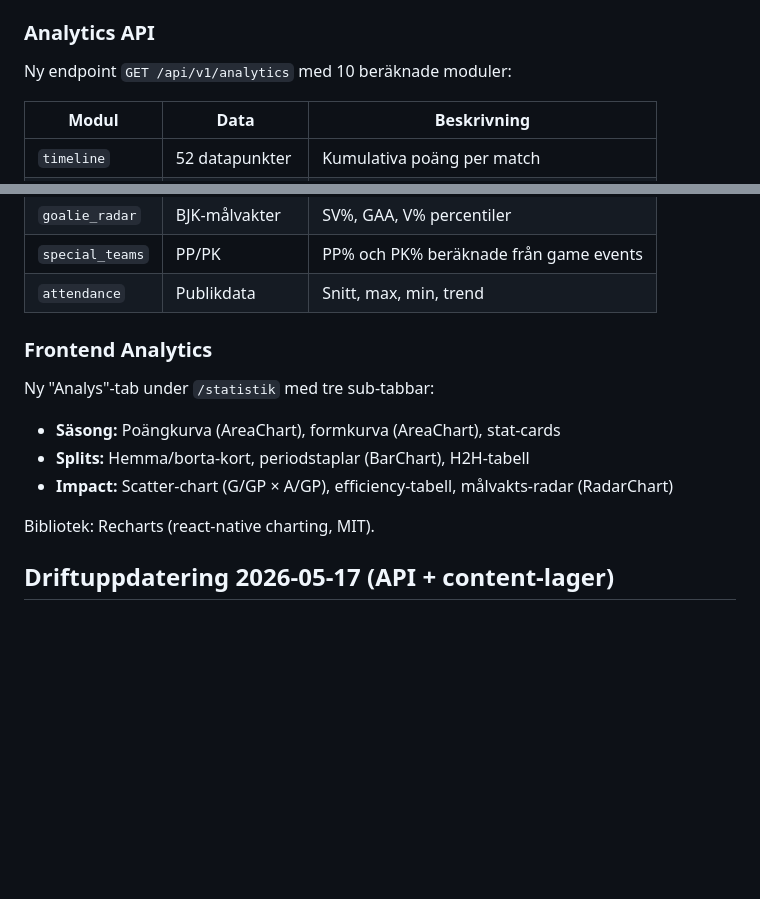
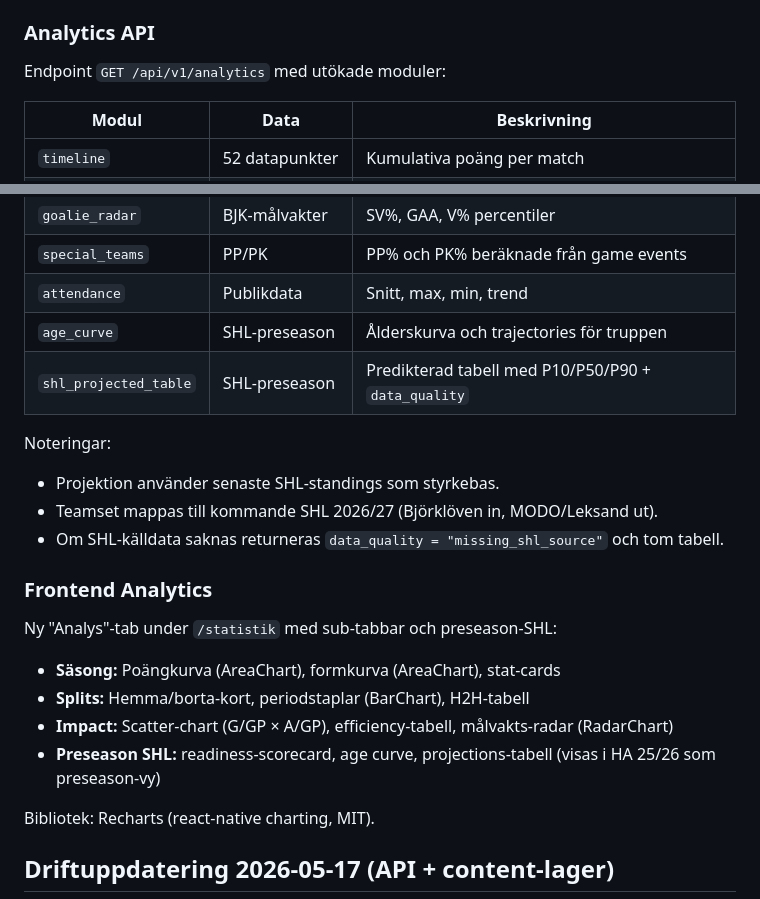
Before and after one commit to samanakbarian/loven-stats-backend, a Markdown page: docs/ARCHITECTURE_IMPLEMENTATION_2026_05.md, 2 parts joined by grey strips. GitHub-like rendering; blank space fills up the shorter version.

Commit message:
Document SHL preseason projection engine and frontend behavior

```diff
--- a/docs/ARCHITECTURE_IMPLEMENTATION_2026_05.md
+++ b/docs/ARCHITECTURE_IMPLEMENTATION_2026_05.md
@@ -33,7 +33,7 @@ Alla `raw_sports`-tabeller har uppdaterats med komplett schema:
 
 ### Analytics API
 
-Ny endpoint `GET /api/v1/analytics` med 10 beräknade moduler:
+Endpoint `GET /api/v1/analytics` med utökade moduler:
 
 | Modul | Data | Beskrivning |
 |-------|------|-------------|
@@ -47,14 +47,22 @@ Ny endpoint `GET /api/v1/analytics` med 10 beräknade moduler:
 | `goalie_radar` | BJK-målvakter | SV%, GAA, V% percentiler |
 | `special_teams` | PP/PK | PP% och PK% beräknade från game events |
 | `attendance` | Publikdata | Snitt, max, min, trend |
+| `age_curve` | SHL-preseason | Ålderskurva och trajectories för truppen |
+| `shl_projected_table` | SHL-preseason | Predikterad tabell med P10/P50/P90 + `data_quality` |
+
+Noteringar:
+- Projektion använder senaste SHL-standings som styrkebas.
+- Teamset mappas till kommande SHL 2026/27 (Björklöven in, MODO/Leksand ut).
+- Om SHL-källdata saknas returneras `data_quality = "missing_shl_source"` och tom tabell.
 
 ### Frontend Analytics
 
-Ny "Analys"-tab under `/statistik` med tre sub-tabbar:
+Ny "Analys"-tab under `/statistik` med sub-tabbar och preseason-SHL:
 
 - **Säsong:** Poängkurva (AreaChart), formkurva (AreaChart), stat-cards
 - **Splits:** Hemma/borta-kort, periodstaplar (BarChart), H2H-tabell
 - **Impact:** Scatter-chart (G/GP × A/GP), efficiency-tabell, målvakts-radar (RadarChart)
+- **Preseason SHL:** readiness-scorecard, age curve, projections-tabell (visas i HA 25/26 som preseason-vy)
 
 Bibliotek: Recharts (react-native charting, MIT).
 
```
